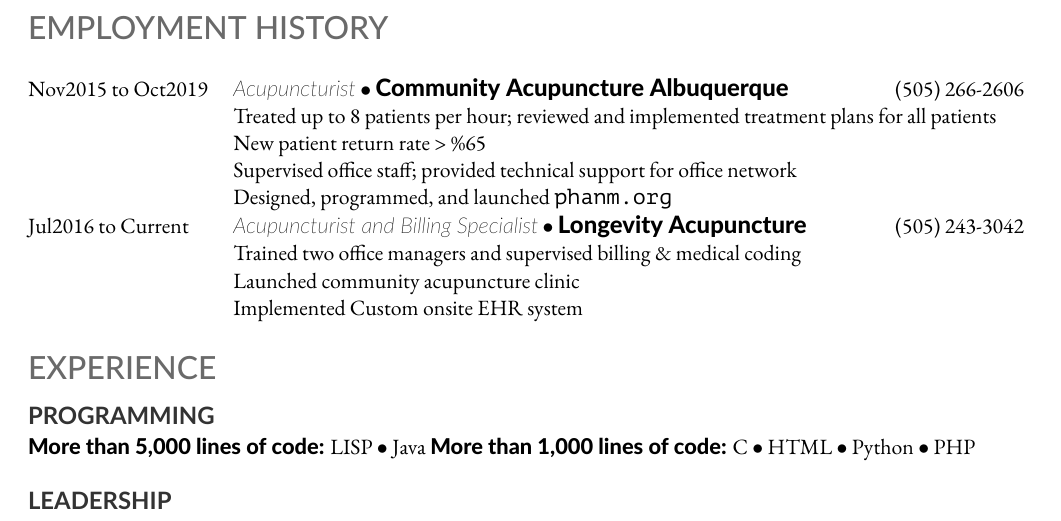
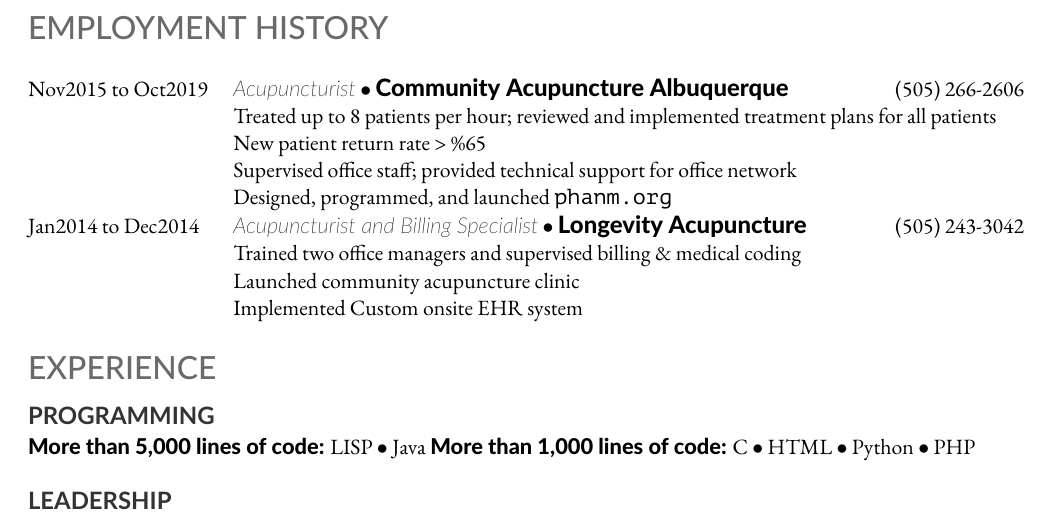
Before and after one commit to srmalins/myresume, a LaTeX document (malins.tex): part of the page, cut so that both start at the same text. Compiled offline with XeLaTeX; a missing font is replaced by an installed copy or a similar font.

Commit message:
Corrected date for longevity

```diff
--- a/malins.tex
+++ b/malins.tex
@@ -53,7 +53,7 @@
 Supervised office staff; provided technical support for office network\\
 Designed, programmed, and launched \url{phanm.org}
 }
-\myworkplace{Jul2016 to Current}
+\myworkplace{Jan2014 to Dec2014}
 {Acupuncturist and Billing Specialist}
 {Longevity Acupuncture}
 {(505) 243-3042}
```
Also changed, not shown: malins_current.pdf.
